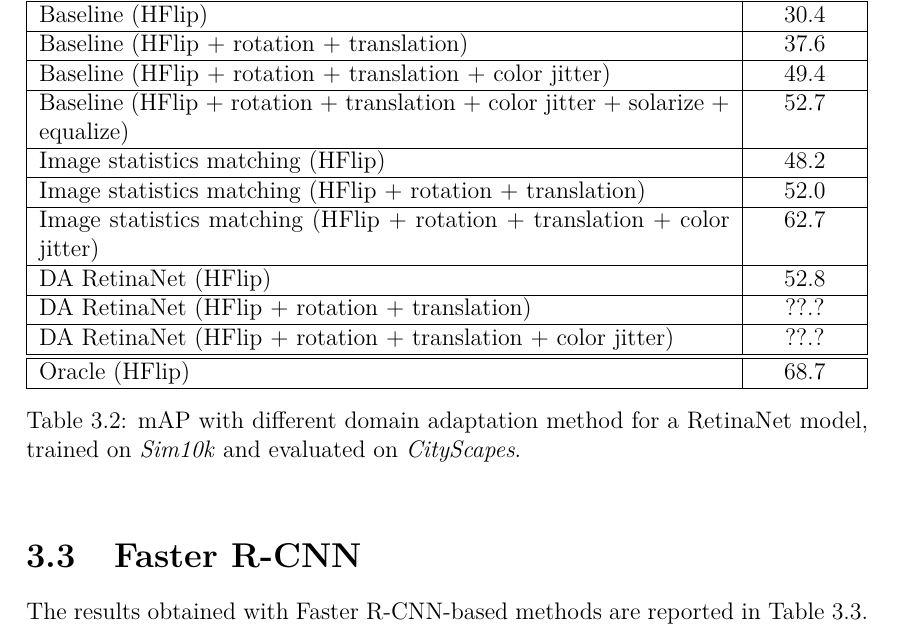
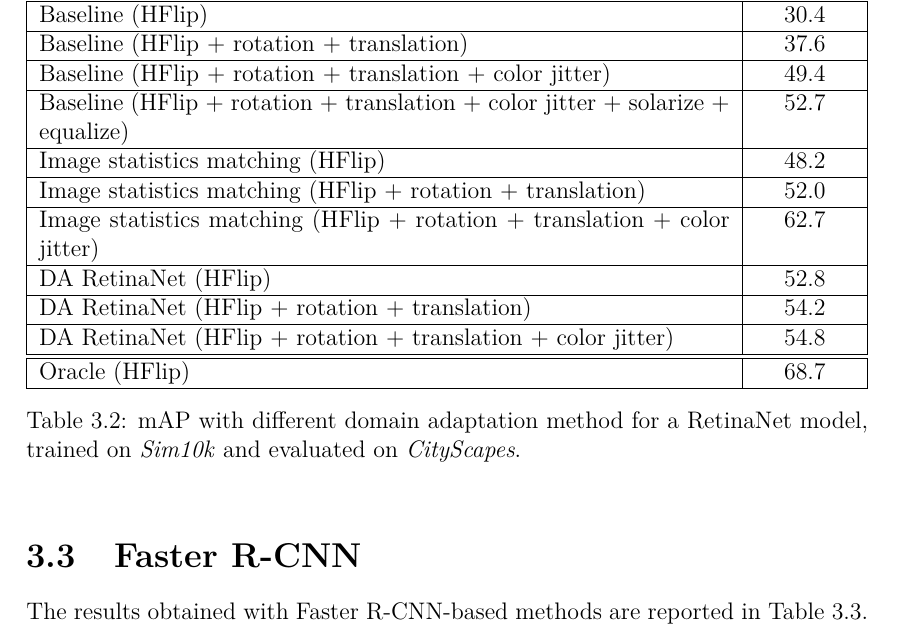
Before and after one commit to gabridego/master-thesis-polito, a LaTeX thesis (main.tex): part of page 32 of 38, cut so that both start at the same text. Compiled offline with pdfLaTeX.

Commit message:
add result, fix commands

```diff
--- a/main.tex
+++ b/main.tex
@@ -28,10 +28,12 @@
     twoside,
     stile=classica,
 % 	oldstyle,
-%    autoretitolo,
+%   autoretitolo,
     tipotesi=magistrale,
     evenboxes,
-    english
+    english,
+%   cucitura=7mm,
+	numerazioneromana,
 ]{toptesi}
 %%%%%%%%%%%%%%%%%%%%%%%%%%%%%%%%%%%%%%%%%%%%%%%%%%%%
 %%%%%% Per la codifica d'entratasi può scegliere quella che si vuole,
@@ -698,9 +700,11 @@ The results obtained with RetinaNet-based methods are reported in Table~\ref{tab
 		\hline
 		DA RetinaNet (HFlip)   &   52.8    \\
 		\hline
-		DA RetinaNet (HFlip + rotation + translation)   &   ??.?    \\
+		DA RetinaNet (HFlip + rotation + translation)   &   54.2    \\
+		%54.237
 		\hline
-		DA RetinaNet (HFlip + rotation + translation + color jitter)   &   ??.?    \\
+		DA RetinaNet (HFlip + rotation + translation + color jitter)   &   54.8    \\
+		%54.788
 		\hline\hline
 		Oracle (HFlip) &   68.7    \\
 		\hline
```
Also changed, not shown: main.tex (4 more changed lines).
